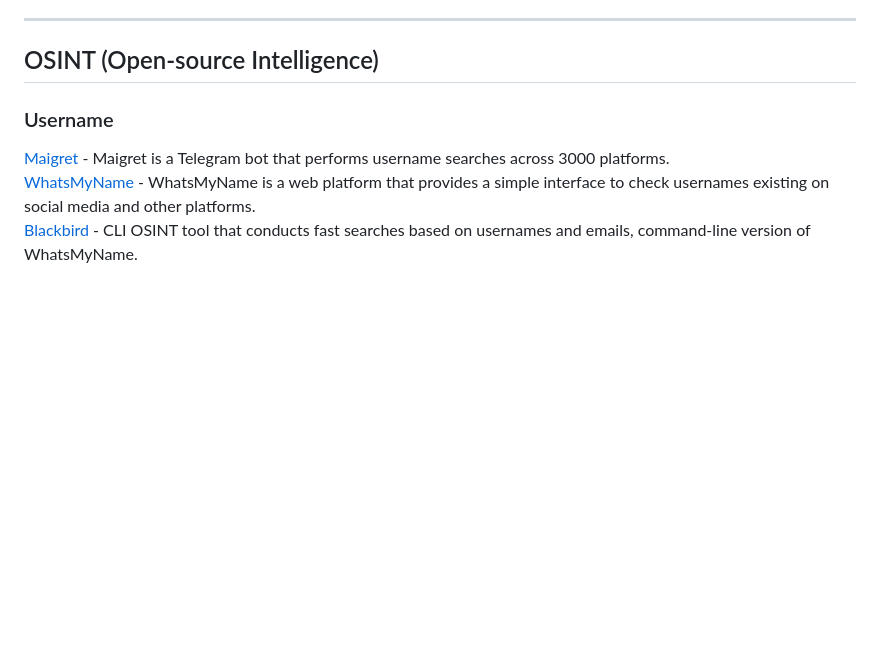
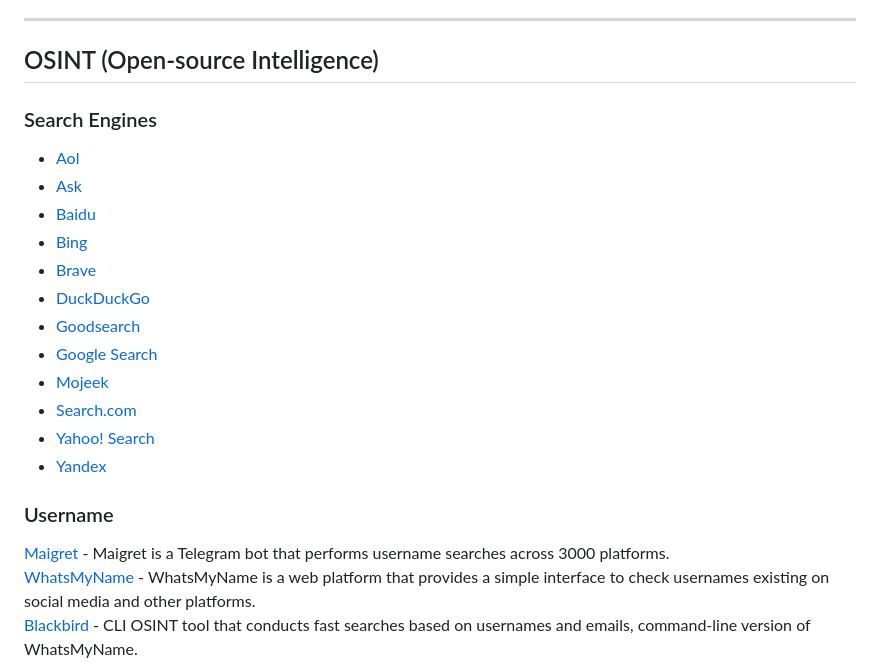
Before and after one commit to s0lj4h/Cypher-OSINT, a Markdown page: README.md, the part around one of its changes. GitHub-like rendering; blank space fills up the shorter version.

```diff
--- a/README.md
+++ b/README.md
@@ -49,7 +49,20 @@ This repository collects various OSINT tools and resources.
 
 ## OSINT (Open-source Intelligence)
 
-###
+### Search Engines
+* [Aol](https://search.aol.com)
+* [Ask](https://www.ask.com)
+* [Baidu](http://www.baidu.com)
+* [Bing](https://www.bing.com)
+* [Brave](https://search.brave.com)
+* [DuckDuckGo](https://duckduckgo.com)
+* [Goodsearch](https://www.goodsearch.com)
+* [Google Search](https://www.google.com)
+* [Mojeek](https://www.mojeek.com/)
+* [Search.com](https://www.search.com)
+* [Yahoo! Search](https://www.yahoo.com)
+* [Yandex](http://www.yandex.com)
+
 
 ### Username
 [Maigret](https://t.me/osint_maigret_bot/) - Maigret is a Telegram bot that performs username searches across 3000 platforms.
```
Also changed, not shown: other parts of README.md (+3 -2 lines).
